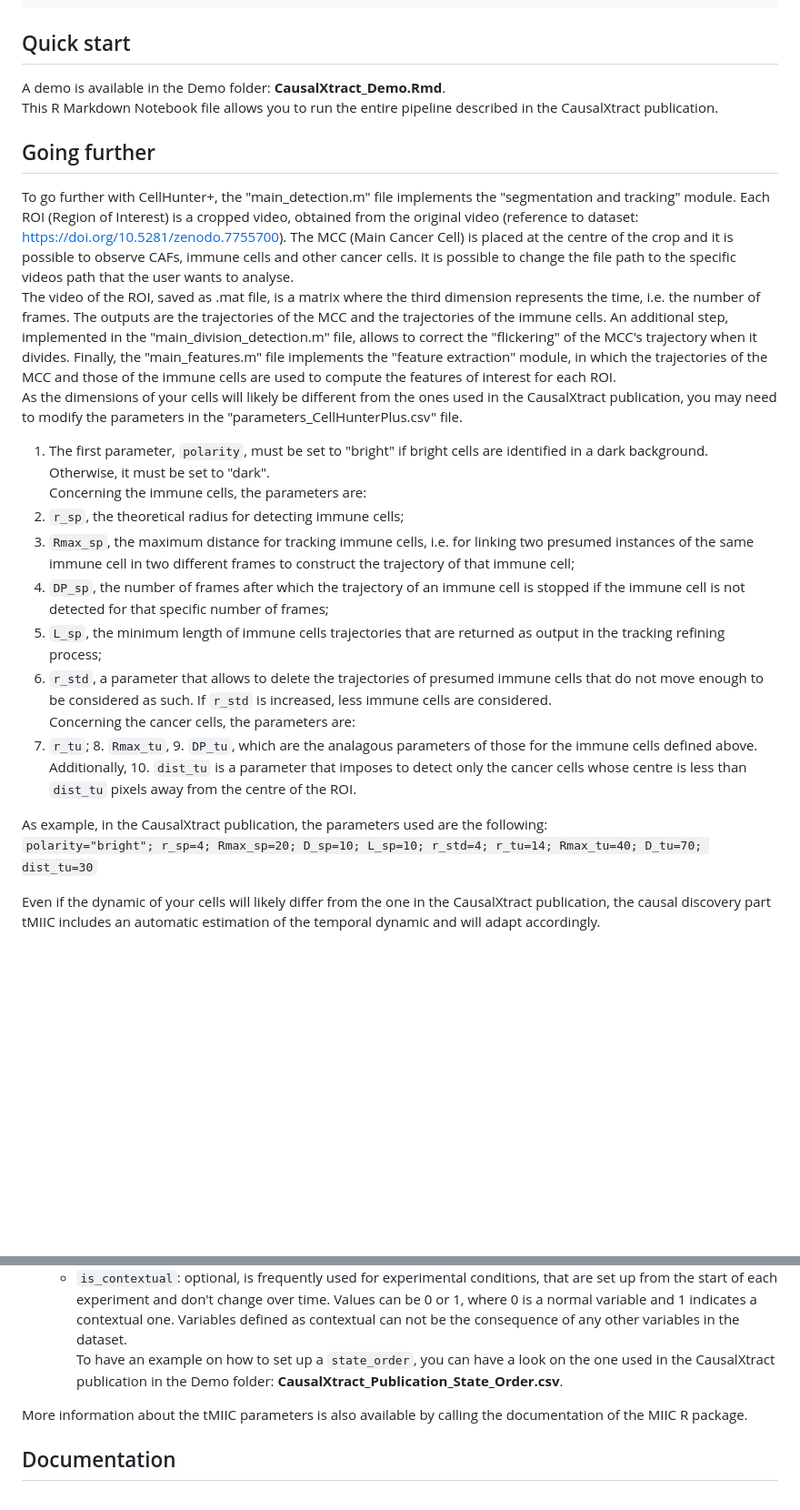
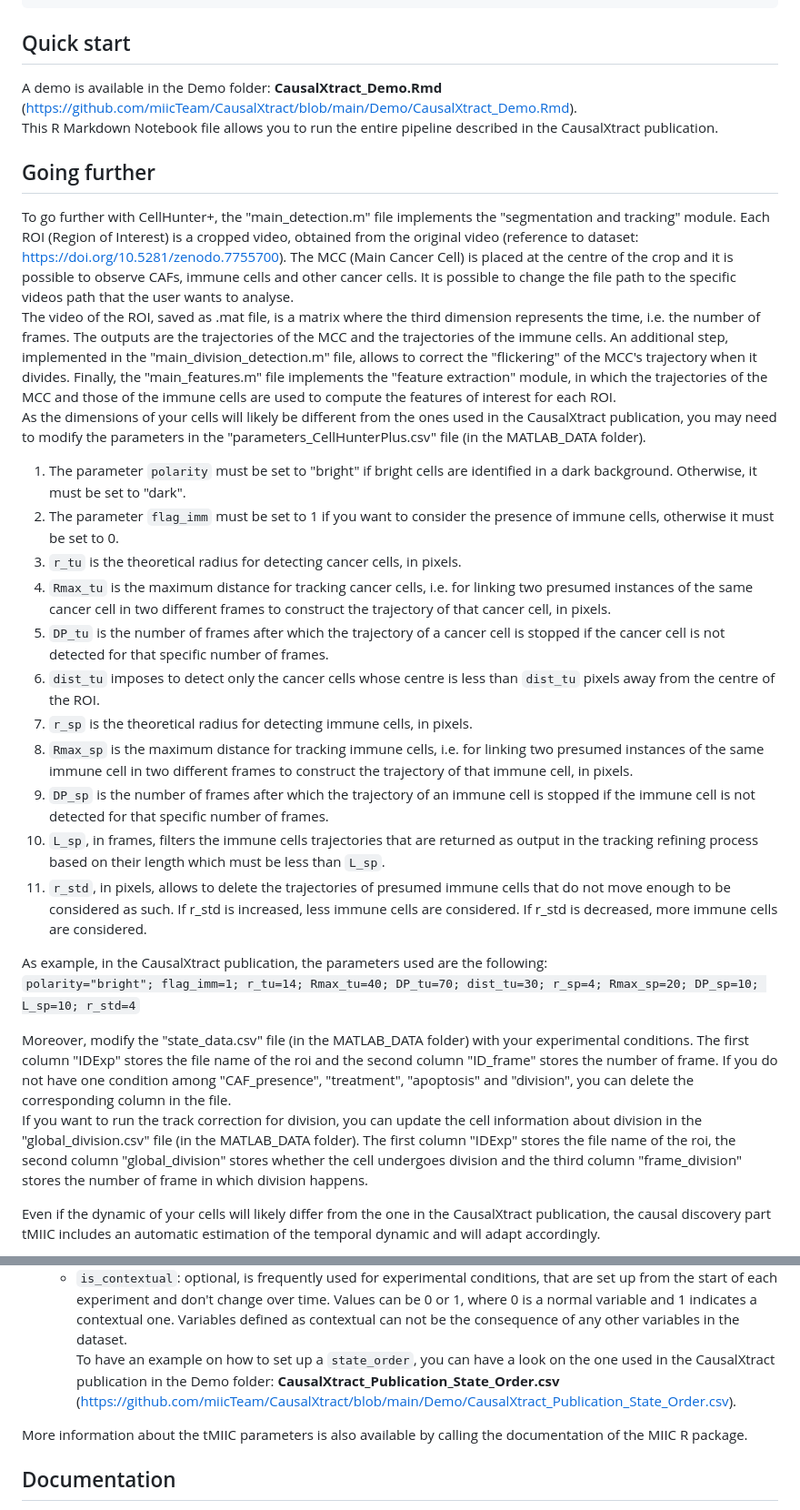
Before and after one commit to miicTeam/CausalXtract, a Markdown page: README.md, 2 parts joined by grey strips. Shown: that part at 91% size. GitHub-like rendering; blank space fills up the shorter version.

Commit message:
Add files via upload
README file updated with CellHunter+ part and url information

```diff
--- a/README.md
+++ b/README.md
@@ -45,27 +45,31 @@ remotes::install_github ("miicTeam/CausalXtract/tMIIC")
 
 ## Quick start
 
-A demo is available in the Demo folder: **CausalXtract_Demo.Rmd**.
+A demo is available in the Demo folder: **CausalXtract_Demo.Rmd** (https://github.com/miicTeam/CausalXtract/blob/main/Demo/CausalXtract_Demo.Rmd).
 This R Markdown Notebook file allows you to run the entire pipeline described in the CausalXtract publication.
 
 ## Going further
 
 To go further with CellHunter+, the "main_detection.m" file implements the "segmentation and tracking" module. Each ROI (Region of Interest) is a cropped video, obtained from the original video (reference to dataset: https://doi.org/10.5281/zenodo.7755700). The MCC (Main Cancer Cell) is placed at the centre of the crop and it is possible to observe CAFs, immune cells and other cancer cells. It is possible to change the file path to the specific videos path that the user wants to analyse.
 The video of the ROI, saved as .mat file, is a matrix where the third dimension represents the time, i.e. the number of frames. The outputs are the trajectories of the MCC and the trajectories of the immune cells. An additional step, implemented in the "main_division_detection.m" file, allows to correct the "flickering" of the MCC's trajectory when it divides. Finally, the "main_features.m" file implements the "feature extraction" module, in which the trajectories of the MCC and those of the immune cells are used to compute the features of interest for each ROI.
-As the dimensions of your cells will likely be different from the ones used in the CausalXtract publication, you may need to modify the parameters in the "parameters_CellHunterPlus.csv" file.
-1. The first parameter, `polarity`, must be set to "bright" if bright cells are identified in a dark background. Otherwise, it must be set to "dark".
-Concerning the immune cells, the parameters are:
-2. `r_sp`, the theoretical radius for detecting immune cells;
-3. `Rmax_sp`, the maximum distance for tracking immune cells, i.e. for linking two presumed instances of the same immune cell in two different frames to construct the trajectory of that immune cell;
-4. `DP_sp`, the number of frames after which the trajectory of an immune cell is stopped if the immune cell is not detected for that specific number of frames;
-5. `L_sp`, the minimum length of immune cells trajectories that are returned as output in the tracking refining process;
-6. `r_std`, a parameter that allows to delete the trajectories of presumed immune cells that do not move enough to be considered as such. If `r_std` is increased, less immune cells are considered.
-Concerning the cancer cells, the parameters are:
-7. `r_tu`; 8. `Rmax_tu`, 9. `DP_tu`, which are the analagous parameters of those for the immune cells defined above.
-Additionally, 10. `dist_tu` is a parameter that imposes to detect only the cancer cells whose centre is less than `dist_tu` pixels away from the centre of the ROI.
+As the dimensions of your cells will likely be different from the ones used in the CausalXtract publication, you may need to modify the parameters in the "parameters_CellHunterPlus.csv" file (in the MATLAB_DATA folder).
+1. The parameter `polarity` must be set to "bright" if bright cells are identified in a dark background. Otherwise, it must be set to "dark".
+2. The parameter `flag_imm` must be set to 1 if you want to consider the presence of immune cells, otherwise it must be set to 0.
+3. `r_tu` is the theoretical radius for detecting cancer cells, in pixels.
+4. `Rmax_tu` is the maximum distance for tracking cancer cells, i.e. for linking two presumed instances of the same cancer cell in two different frames to construct the trajectory of that cancer cell, in pixels.
+5. `DP_tu` is the number of frames after which the trajectory of a cancer cell is stopped if the cancer cell is not detected for that specific number of frames.
+6. `dist_tu` imposes to detect only the cancer cells whose centre is less than `dist_tu` pixels away from the centre of the ROI.
+7. `r_sp` is the theoretical radius for detecting immune cells, in pixels.
+8. `Rmax_sp` is the maximum distance for tracking immune cells, i.e. for linking two presumed instances of the same immune cell in two different frames to construct the trajectory of that immune cell, in pixels.
+9. `DP_sp` is the number of frames after which the trajectory of an immune cell is stopped if the immune cell is not detected for that specific number of frames.
+10. `L_sp`, in frames, filters the immune cells trajectories that are returned as output in the tracking refining process based on their length which must be less than `L_sp`.
+11. `r_std`, in pixels, allows to delete the trajectories of presumed immune cells that do not move enough to be considered as such. If r_std is increased, less immune cells are considered. If r_std is decreased, more immune cells are considered.
 
 As example, in the CausalXtract publication, the parameters used are the following:
-`polarity="bright"; r_sp=4; Rmax_sp=20; D_sp=10; L_sp=10; r_std=4; r_tu=14; Rmax_tu=40; D_tu=70; dist_tu=30`
+`polarity="bright"; flag_imm=1; r_tu=14; Rmax_tu=40; DP_tu=70; dist_tu=30; r_sp=4; Rmax_sp=20; DP_sp=10; L_sp=10; r_std=4`
+
+Moreover, modify the "state_data.csv" file (in the MATLAB_DATA folder) with your experimental conditions. The first column "IDExp" stores the file name of the roi and the second column "ID_frame" stores the number of frame. If you do not have one condition among "CAF_presence", "treatment", "apoptosis" and "division", you can delete the corresponding column in the file.
+If you want to run the track correction for division, you can update the cell information about division in the "global_division.csv" file (in the MATLAB_DATA folder). The first column "IDExp" stores the file name of the roi, the second column "global_division" stores whether the cell undergoes division and the third column "frame_division" stores the number of frame in which division happens.
 
 Even if the dynamic of your cells will likely differ from the one in the CausalXtract publication, the causal discovery part tMIIC includes an automatic estimation of the temporal dynamic and will adapt accordingly.
 
@@ -94,7 +98,7 @@ in the lagged graph.  Once tMIIC has estimated the temporal dynamic, the `max_no
   + `var_names`: mandatory, this is the name of the variables in the input dataset.
   + `levels_increasing_order`: optional, can be used to specify an order for the discrete variables. A typical example is for logical variables as "Treatment", where we can add a string `0,1` as `levels_increasing_order` to display colored edges highlighting the negative and positive correlations with "Treatment".
   + `is_contextual`: optional, is frequently used for experimental conditions, that are set up from the start of each experiment and don't change over time. Values can be 0 or 1, where 0 is a normal variable and 1 indicates a contextual one. Variables defined as contextual can not be the consequence of any other variables in the dataset.
-To have an example on how to set up a `state_order`, you can have a look on the one used in the CausalXtract publication in the Demo folder: **CausalXtract_Publication_State_Order.csv**.
+To have an example on how to set up a `state_order`, you can have a look on the one used in the CausalXtract publication in the Demo folder: **CausalXtract_Publication_State_Order.csv** (https://github.com/miicTeam/CausalXtract/blob/main/Demo/CausalXtract_Publication_State_Order.csv).
 
 More information about the tMIIC parameters is also available by calling the documentation of the MIIC R package.
 
```
